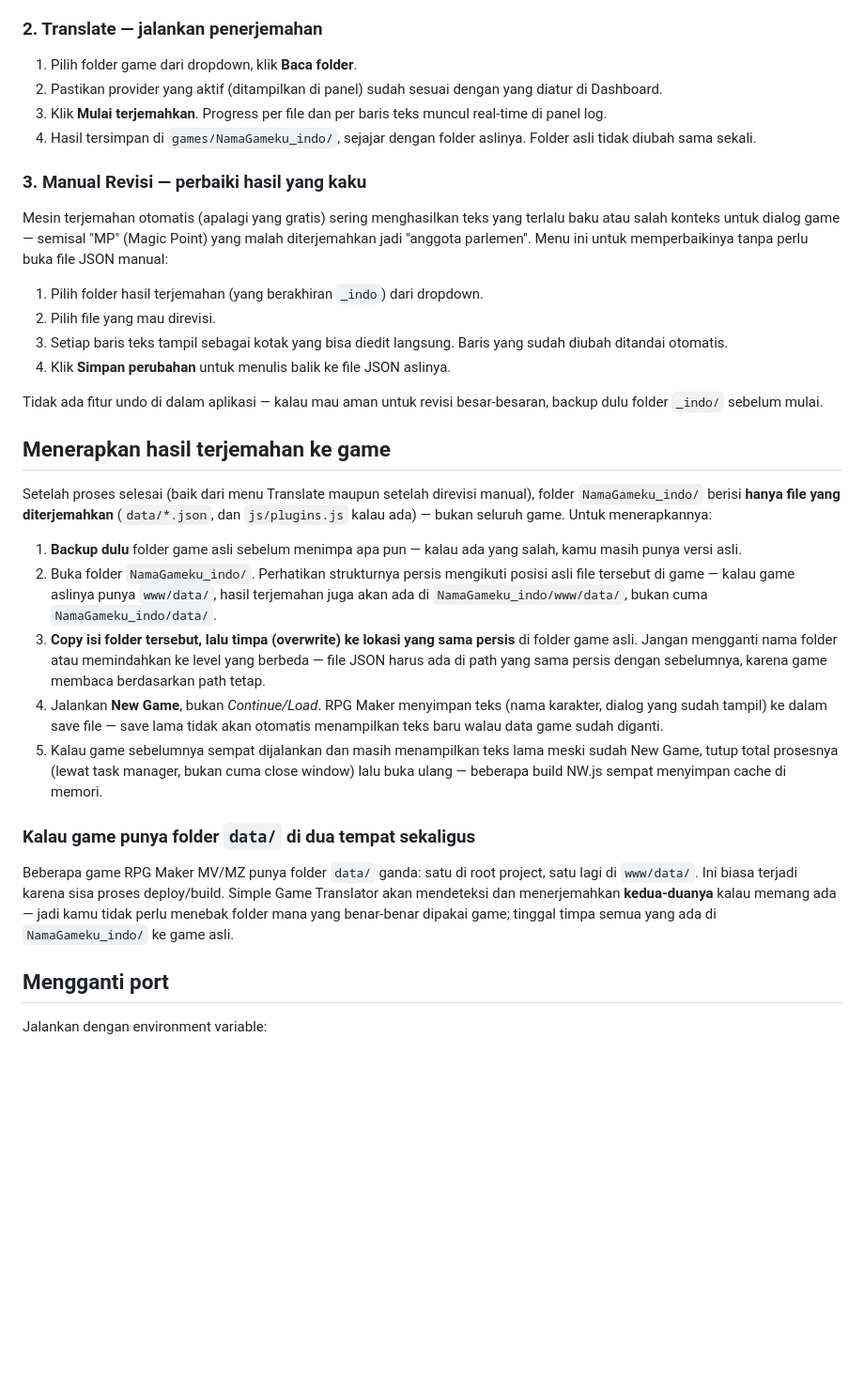
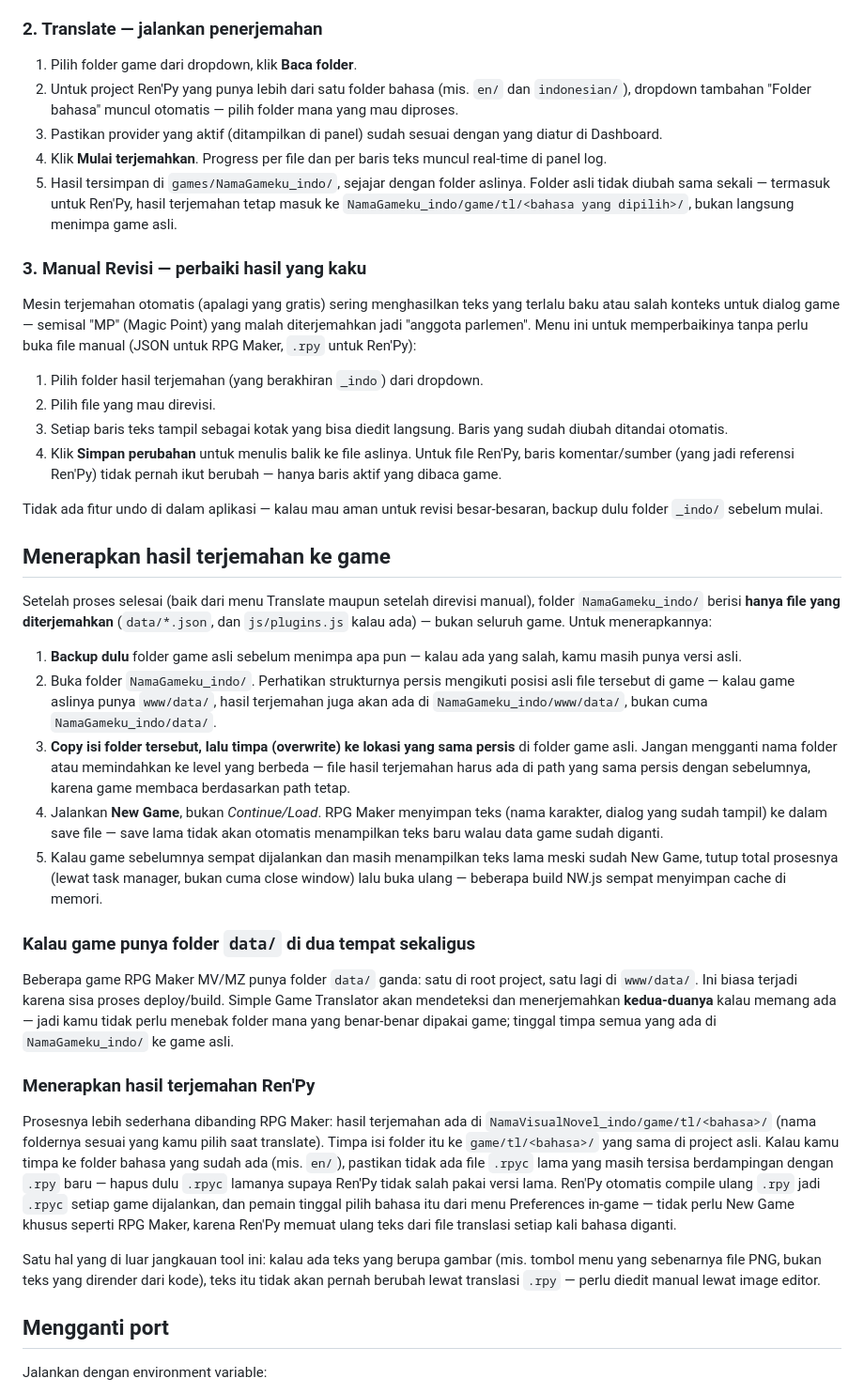
Before and after one commit to Nekoomaruu/simple-game-translator, a Markdown page: docs/installation.md, the part around one of its changes. Shown at 94% size. Drawn GitHub-style; blank space fills up the shorter version.

```diff
--- a/docs/installation.md
+++ b/docs/installation.md
@@ -57,18 +80,19 @@ Untuk DeepL, tombol **Cek kuota** mengambil data karakter terpakai dan limit bul
 ### 2. Translate — jalankan penerjemahan
 
 1. Pilih folder game dari dropdown, klik **Baca folder**.
-2. Pastikan provider yang aktif (ditampilkan di panel) sudah sesuai dengan yang diatur di Dashboard.
-3. Klik **Mulai terjemahkan**. Progress per file dan per baris teks muncul real-time di panel log.
-4. Hasil tersimpan di `games/NamaGameku_indo/`, sejajar dengan folder aslinya. Folder asli tidak diubah sama sekali.
+2. Untuk project Ren'Py yang punya lebih dari satu folder bahasa (mis. `en/` dan `indonesian/`), dropdown tambahan "Folder bahasa" muncul otomatis — pilih folder mana yang mau diproses.
+3. Pastikan provider yang aktif (ditampilkan di panel) sudah sesuai dengan yang diatur di Dashboard.
+4. Klik **Mulai terjemahkan**. Progress per file dan per baris teks muncul real-time di panel log.
+5. Hasil tersimpan di `games/NamaGameku_indo/`, sejajar dengan folder aslinya. Folder asli tidak diubah sama sekali — termasuk untuk Ren'Py, hasil terjemahan tetap masuk ke `NamaGameku_indo/game/tl/<bahasa yang dipilih>/`, bukan langsung menimpa game asli.
 
 ### 3. Manual Revisi — perbaiki hasil yang kaku
 
-Mesin terjemahan otomatis (apalagi yang gratis) sering menghasilkan teks yang terlalu baku atau salah konteks untuk dialog game — semisal "MP" (Magic Point) yang malah diterjemahkan jadi "anggota parlemen". Menu ini untuk memperbaikinya tanpa perlu buka file JSON manual:
+Mesin terjemahan otomatis (apalagi yang gratis) sering menghasilkan teks yang terlalu baku atau salah konteks untuk dialog game — semisal "MP" (Magic Point) yang malah diterjemahkan jadi "anggota parlemen". Menu ini untuk memperbaikinya tanpa perlu buka file manual (JSON untuk RPG Maker, `.rpy` untuk Ren'Py):
 
 1. Pilih folder hasil terjemahan (yang berakhiran `_indo`) dari dropdown.
 2. Pilih file yang mau direvisi.
 3. Setiap baris teks tampil sebagai kotak yang bisa diedit langsung. Baris yang sudah diubah ditandai otomatis.
-4. Klik **Simpan perubahan** untuk menulis balik ke file JSON aslinya.
+4. Klik **Simpan perubahan** untuk menulis balik ke file aslinya. Untuk file Ren'Py, baris komentar/sumber (yang jadi referensi Ren'Py) tidak pernah ikut berubah — hanya baris aktif yang dibaca game.
 
 Tidak ada fitur undo di dalam aplikasi — kalau mau aman untuk revisi besar-besaran, backup dulu folder `_indo/` sebelum mulai.
 
@@ -78,13 +102,19 @@ Setelah proses selesai (baik dari menu Translate maupun setelah direvisi manual)
 
 1. **Backup dulu** folder game asli sebelum menimpa apa pun — kalau ada yang salah, kamu masih punya versi asli.
 2. Buka folder `NamaGameku_indo/`. Perhatikan strukturnya persis mengikuti posisi asli file tersebut di game — kalau game aslinya punya `www/data/`, hasil terjemahan juga akan ada di `NamaGameku_indo/www/data/`, bukan cuma `NamaGameku_indo/data/`.
-3. **Copy isi folder tersebut, lalu timpa (overwrite) ke lokasi yang sama persis** di folder game asli. Jangan mengganti nama folder atau memindahkan ke level yang berbeda — file JSON harus ada di path yang sama persis dengan sebelumnya, karena game membaca berdasarkan path tetap.
+3. **Copy isi folder tersebut, lalu timpa (overwrite) ke lokasi yang sama persis** di folder game asli. Jangan mengganti nama folder atau memindahkan ke level yang berbeda — file hasil terjemahan harus ada di path yang sama persis dengan sebelumnya, karena game membaca berdasarkan path tetap.
 4. Jalankan **New Game**, bukan *Continue/Load*. RPG Maker menyimpan teks (nama karakter, dialog yang sudah tampil) ke dalam save file — save lama tidak akan otomatis menampilkan teks baru walau data game sudah diganti.
 5. Kalau game sebelumnya sempat dijalankan dan masih menampilkan teks lama meski sudah New Game, tutup total prosesnya (lewat task manager, bukan cuma close window) lalu buka ulang — beberapa build NW.js sempat menyimpan cache di memori.
 
 ### Kalau game punya folder `data/` di dua tempat sekaligus
 
 Beberapa game RPG Maker MV/MZ punya folder `data/` ganda: satu di root project, satu lagi di `www/data/`. Ini biasa terjadi karena sisa proses deploy/build. Simple Game Translator akan mendeteksi dan menerjemahkan **kedua-duanya** kalau memang ada — jadi kamu tidak perlu menebak folder mana yang benar-benar dipakai game; tinggal timpa semua yang ada di `NamaGameku_indo/` ke game asli.
+
+### Menerapkan hasil terjemahan Ren'Py
+
+Prosesnya lebih sederhana dibanding RPG Maker: hasil terjemahan ada di `NamaVisualNovel_indo/game/tl/<bahasa>/` (nama foldernya sesuai yang kamu pilih saat translate). Timpa isi folder itu ke `game/tl/<bahasa>/` yang sama di project asli. Kalau kamu timpa ke folder bahasa yang sudah ada (mis. `en/`), pastikan tidak ada file `.rpyc` lama yang masih tersisa berdampingan dengan `.rpy` baru — hapus dulu `.rpyc` lamanya supaya Ren'Py tidak salah pakai versi lama. Ren'Py otomatis compile ulang `.rpy` jadi `.rpyc` setiap game dijalankan, dan pemain tinggal pilih bahasa itu dari menu Preferences in-game — tidak perlu New Game khusus seperti RPG Maker, karena Ren'Py memuat ulang teks dari file translasi setiap kali bahasa diganti.
+
+Satu hal yang di luar jangkauan tool ini: kalau ada teks yang berupa gambar (mis. tombol menu yang sebenarnya file PNG, bukan teks yang dirender dari kode), teks itu tidak akan pernah berubah lewat translasi `.rpy` — perlu diedit manual lewat image editor.
 
 ## Mengganti port
 
```
Also changed, not shown: other parts of docs/installation.md (+32 -3 lines).
